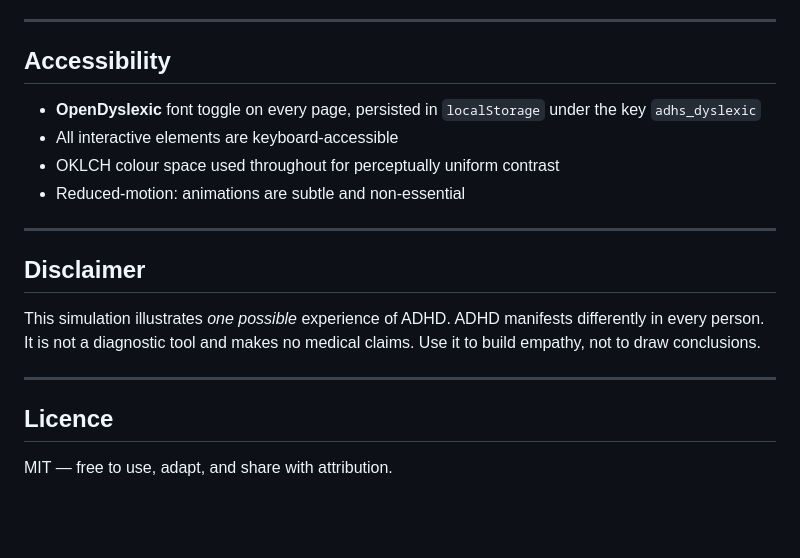
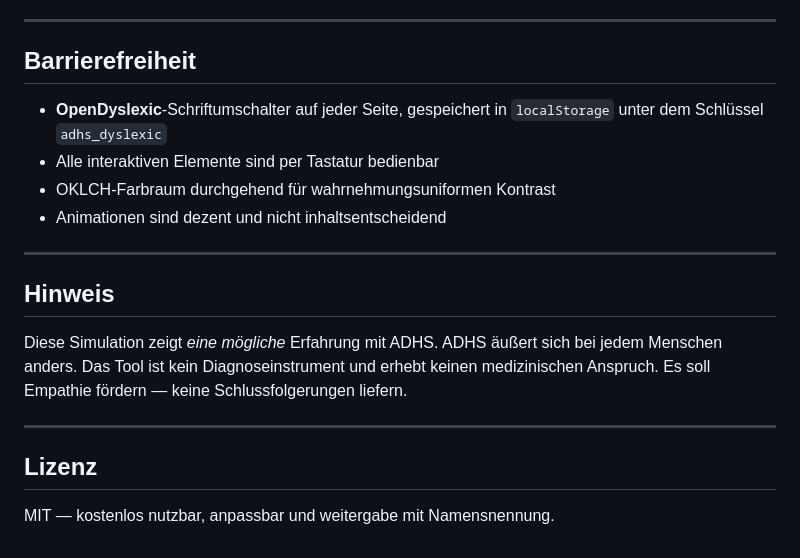
Before and after one commit to thorin-eifel/adhssimulator, a Markdown page: README.md, the part around one of its changes. Rendered like a GitHub page; blank space fills up the shorter version.

```diff
--- a/README.md
+++ b/README.md
@@ -66,21 +66,21 @@ python3 -m http.server 8080
 
 ---
 
-## Accessibility
+## Barrierefreiheit
 
-- **OpenDyslexic** font toggle on every page, persisted in `localStorage` under the key `adhs_dyslexic`
-- All interactive elements are keyboard-accessible
-- OKLCH colour space used throughout for perceptually uniform contrast
-- Reduced-motion: animations are subtle and non-essential
+- **OpenDyslexic**-Schriftumschalter auf jeder Seite, gespeichert in `localStorage` unter dem Schlüssel `adhs_dyslexic`
+- Alle interaktiven Elemente sind per Tastatur bedienbar
+- OKLCH-Farbraum durchgehend für wahrnehmungsuniformen Kontrast
+- Animationen sind dezent und nicht inhaltsentscheidend
 
 ---
 
-## Disclaimer
+## Hinweis
 
-This simulation illustrates *one possible* experience of ADHD. ADHD manifests differently in every person. It is not a diagnostic tool and makes no medical claims. Use it to build empathy, not to draw conclusions.
+Diese Simulation zeigt *eine mögliche* Erfahrung mit ADHS. ADHS äußert sich bei jedem Menschen anders. Das Tool ist kein Diagnoseinstrument und erhebt keinen medizinischen Anspruch. Es soll Empathie fördern — keine Schlussfolgerungen liefern.
 
 ---
 
-## Licence
+## Lizenz
 
-MIT — free to use, adapt, and share with attribution.
+MIT — kostenlos nutzbar, anpassbar und weitergabe mit Namensnennung.
```
Also changed, not shown: other parts of README.md (+39 -39 lines).
